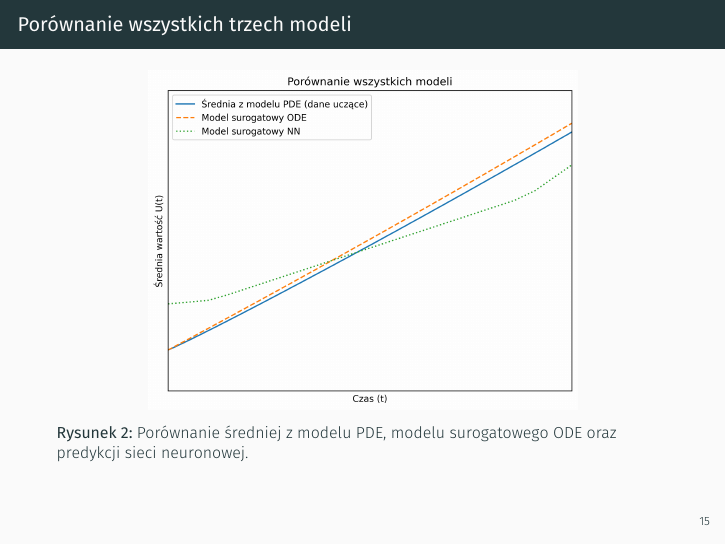
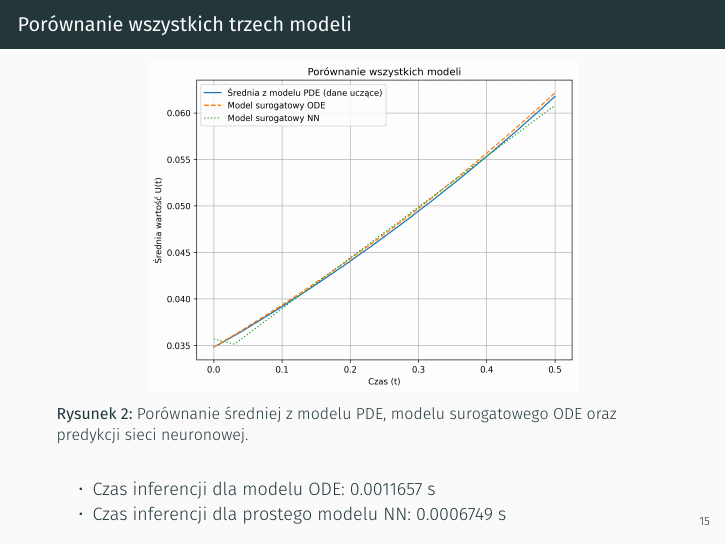
Before and after one commit to nadirean/Innovation-Diffusion-Modeling, LaTeX slides (presentation/presentation.tex): page 18 of 19. Compiled offline with XeLaTeX; a missing font is replaced by an installed copy or a similar font.

Commit message:
major fix for nn

```diff
--- a/presentation/presentation.tex
+++ b/presentation/presentation.tex
@@ -167,6 +167,10 @@ Wyniki z przebiegu eksperymentu (nagłówek: średni czas wyk. dla wszystkich ko
   \includegraphics[width=0.7\textwidth]{comparison_plot.png}
   \caption{Porównanie średniej z modelu PDE, modelu surogatowego ODE oraz predykcji sieci neuronowej.}
 \end{figure}
+\begin{itemize}
+    \item Czas inferencji dla modelu ODE: 0.0011657 s
+    \item Czas inferencji dla prostego modelu NN: 0.0006749 s
+\end{itemize}
 \end{frame}
 
 \begin{frame}{Wnioski końcowe}
```
Also changed, not shown: zad3/inference_times.txt (added, +2 -0 lines), presentation/comparison_plot.png, presentation/presentation.pdf, zad3/zad3_figs/comparison_plot.png (added), 1 other file.
